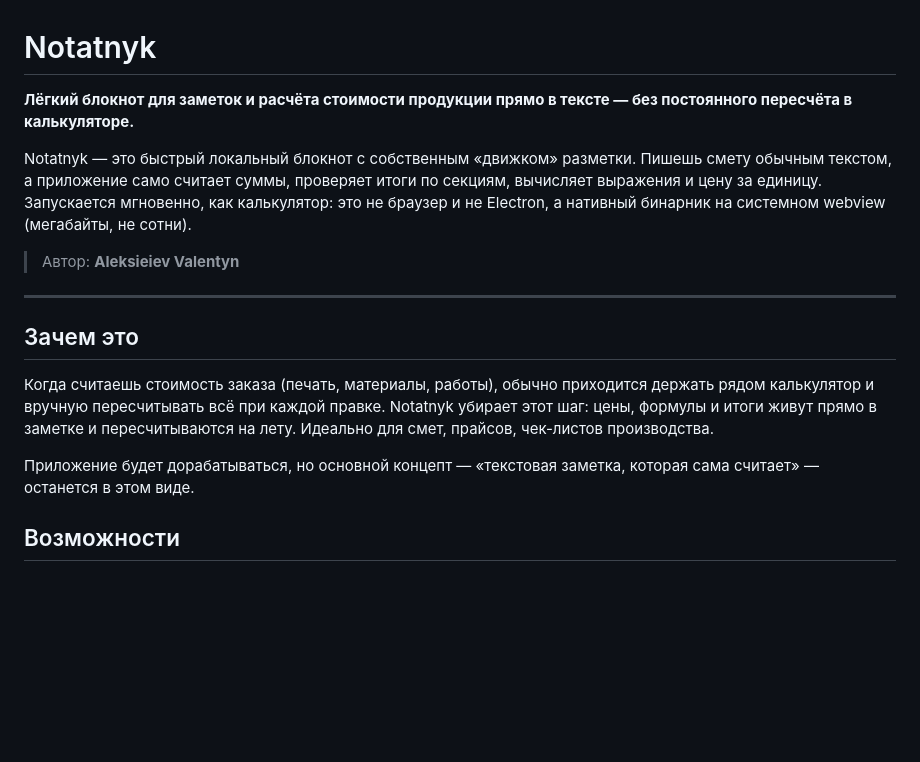
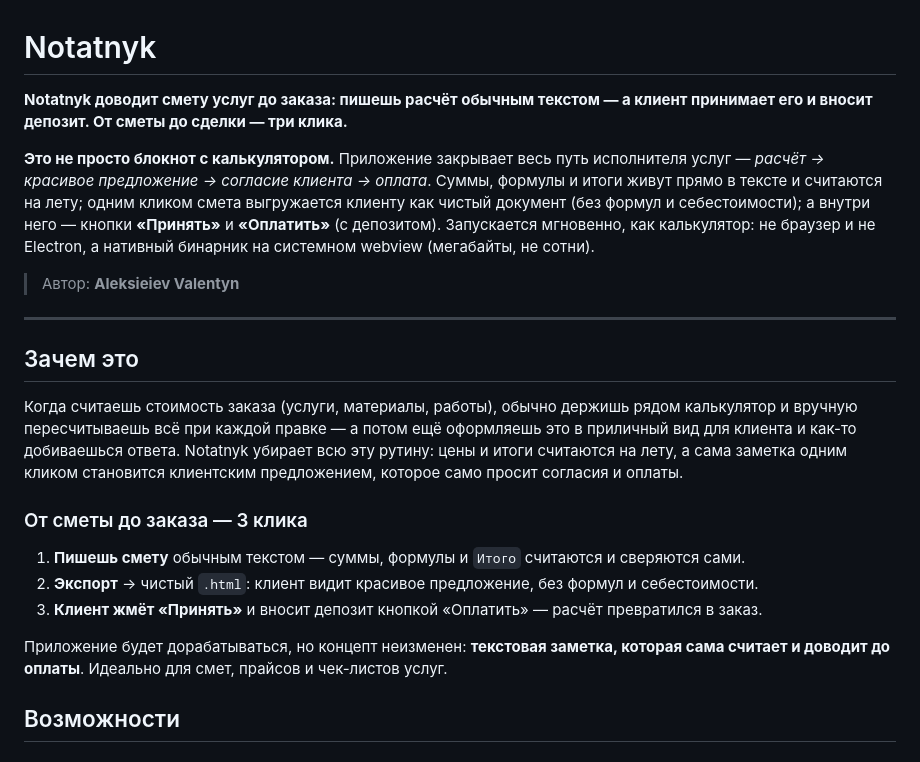
Before and after one commit to drukkhua/Notatnyk, a Markdown page: README.md, the part around the change. Drawn GitHub-style; blank space fills up the shorter version.

Commit message:
docs(readme): lead with positioning — estimate → order in 3 clicks
Not "a notepad with a calculator": the intro now states plainly that Notatnyk
drives a service estimate to a closed order — write in text → export a clean
client proposal → client hits Accept & pays a deposit. Adds an explicit
«От сметы до заказа — 3 клика» flow up top.

Co-Authored-By: Claude Opus 4.8 <noreply@anthropic.com>

```diff
--- a/README.md
+++ b/README.md
@@ -1,8 +1,8 @@
 # Notatnyk
 
-**Лёгкий блокнот для заметок и расчёта стоимости продукции прямо в тексте — без постоянного пересчёта в калькуляторе.**
+**Notatnyk доводит смету услуг до заказа: пишешь расчёт обычным текстом — а клиент принимает его и вносит депозит. От сметы до сделки — три клика.**
 
-Notatnyk — это быстрый локальный блокнот с собственным «движком» разметки. Пишешь смету обычным текстом, а приложение само считает суммы, проверяет итоги по секциям, вычисляет выражения и цену за единицу. Запускается мгновенно, как калькулятор: это не браузер и не Electron, а нативный бинарник на системном webview (мегабайты, не сотни).
+**Это не просто блокнот с калькулятором.** Приложение закрывает весь путь исполнителя услуг — *расчёт → красивое предложение → согласие клиента → оплата*. Суммы, формулы и итоги живут прямо в тексте и считаются на лету; одним кликом смета выгружается клиенту как чистый документ (без формул и себестоимости); а внутри него — кнопки **«Принять»** и **«Оплатить»** (с депозитом). Запускается мгновенно, как калькулятор: не браузер и не Electron, а нативный бинарник на системном webview (мегабайты, не сотни).
 
 > Автор: **Aleksieiev Valentyn**
 
@@ -10,9 +10,15 @@ Notatnyk — это быстрый локальный блокнот с собс
 
 ## Зачем это
 
-Когда считаешь стоимость заказа (печать, материалы, работы), обычно приходится держать рядом калькулятор и вручную пересчитывать всё при каждой правке. Notatnyk убирает этот шаг: цены, формулы и итоги живут прямо в заметке и пересчитываются на лету. Идеально для смет, прайсов, чек-листов производства.
+Когда считаешь стоимость заказа (услуги, материалы, работы), обычно держишь рядом калькулятор и вручную пересчитываешь всё при каждой правке — а потом ещё оформляешь это в приличный вид для клиента и как-то добиваешься ответа. Notatnyk убирает всю эту рутину: цены и итоги считаются на лету, а сама заметка одним кликом становится клиентским предложением, которое само просит согласия и оплаты.
 
-Приложение будет дорабатываться, но основной концепт — «текстовая заметка, которая сама считает» — останется в этом виде.
+### От сметы до заказа — 3 клика
+
+1. **Пишешь смету** обычным текстом — суммы, формулы и `Итого` считаются и сверяются сами.
+2. **Экспорт** → чистый `.html`: клиент видит красивое предложение, без формул и себестоимости.
+3. **Клиент жмёт «Принять»** и вносит депозит кнопкой «Оплатить» — расчёт превратился в заказ.
+
+Приложение будет дорабатываться, но концепт неизменен: **текстовая заметка, которая сама считает и доводит до оплаты**. Идеально для смет, прайсов и чек-листов услуг.
 
 ## Возможности
 
```
